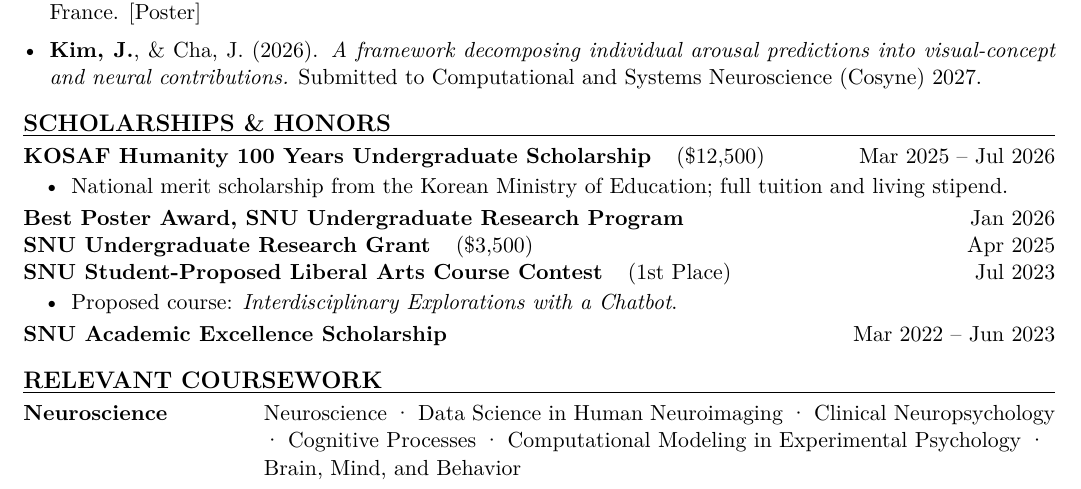
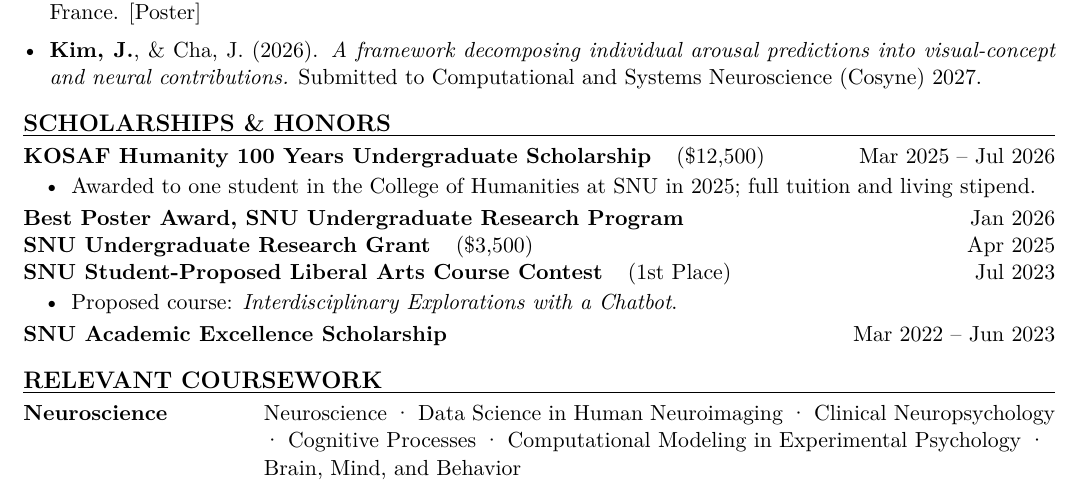
Before and after one commit to haba6030/haba6030.github.io, a LaTeX CV (CV/main.tex): part of page 2 of 2, cut so that both start at the same text. Compiled offline with pdfLaTeX.

Commit message:
CV: clarify Humanity 100 Years scholarship selection (one per College of Humanities, 2025)

```diff
--- a/CV/main.tex
+++ b/CV/main.tex
@@ -136,7 +136,7 @@ GPA: 4.18 / 4.3 (3.97 / 4.0) · 9 semesters (Mandatory military service, Jul 202
 \cvsection{Scholarships \& Honors}
 \orgrow[0.24]{KOSAF Humanity 100 Years Undergraduate Scholarship \ \ \textmd{(\$12{,}500)}}{Mar 2025 -- Jul 2026}
 \begin{itemize}[leftmargin=2.2em]
-  \item National merit scholarship from the Korean Ministry of Education; full tuition and living stipend.
+  \item Awarded to one student in the College of Humanities at SNU in 2025; full tuition and living stipend.
 \end{itemize}\vspace{0.15em}
 \orgrow[0.24]{Best Poster Award, SNU Undergraduate Research Program}{Jan 2026}
 \orgrow[0.24]{SNU Undergraduate Research Grant \ \ \textmd{(\$3{,}500)}}{Apr 2025}
```
Also changed, not shown: CV/Jinil_Kim_CV.pdf, CV/main.pdf.
